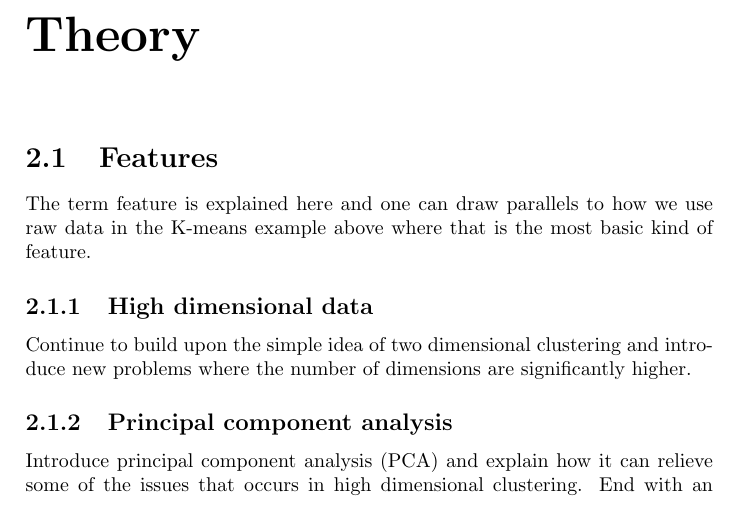
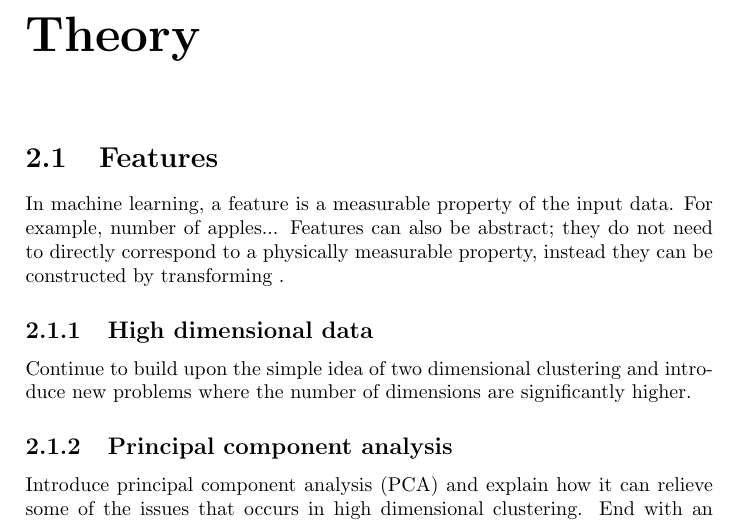
Before and after one commit to CarlEkerot/Exjobb, a LaTeX thesis (doc/report.tex): part of page 6 of 15, cut so that both start at the same text. Compiled offline with pdfLaTeX.

Commit message:
Started on features

```diff
--- a/doc/report.tex
+++ b/doc/report.tex
@@ -35,9 +35,11 @@ is a citation \cite{cui07}.
 \chapter{Theory}
 
 \section{Features}
-The term feature is explained here and one can draw parallels to how we use
-raw data in the K-means example above where that is the most basic kind of
-feature.
+In machine learning, a feature is a measurable property of the input data. For
+example, number of apples...
+Features can also be abstract; they do not need to directly correspond to a
+physically measurable property, instead they can be constructed by transforming
+.
 
 \subsection{High dimensional data}
 Continue to build upon the simple idea of two dimensional clustering and
```
